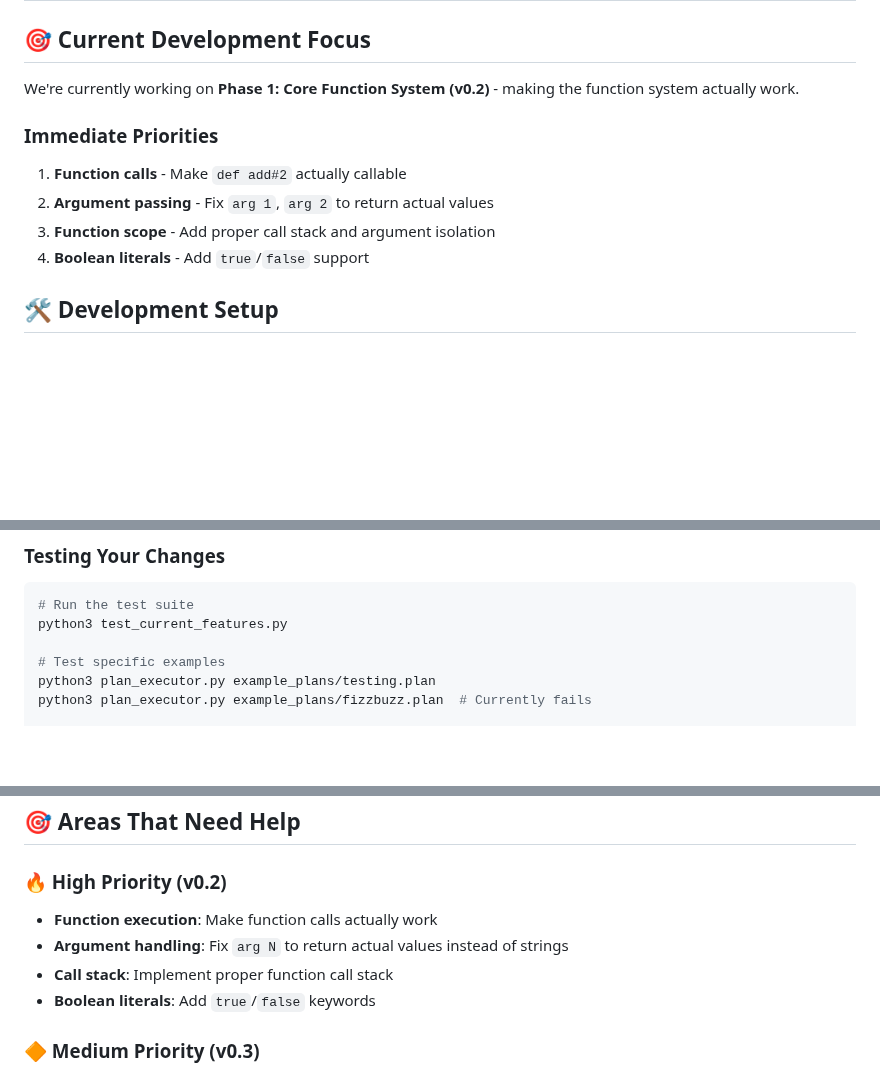
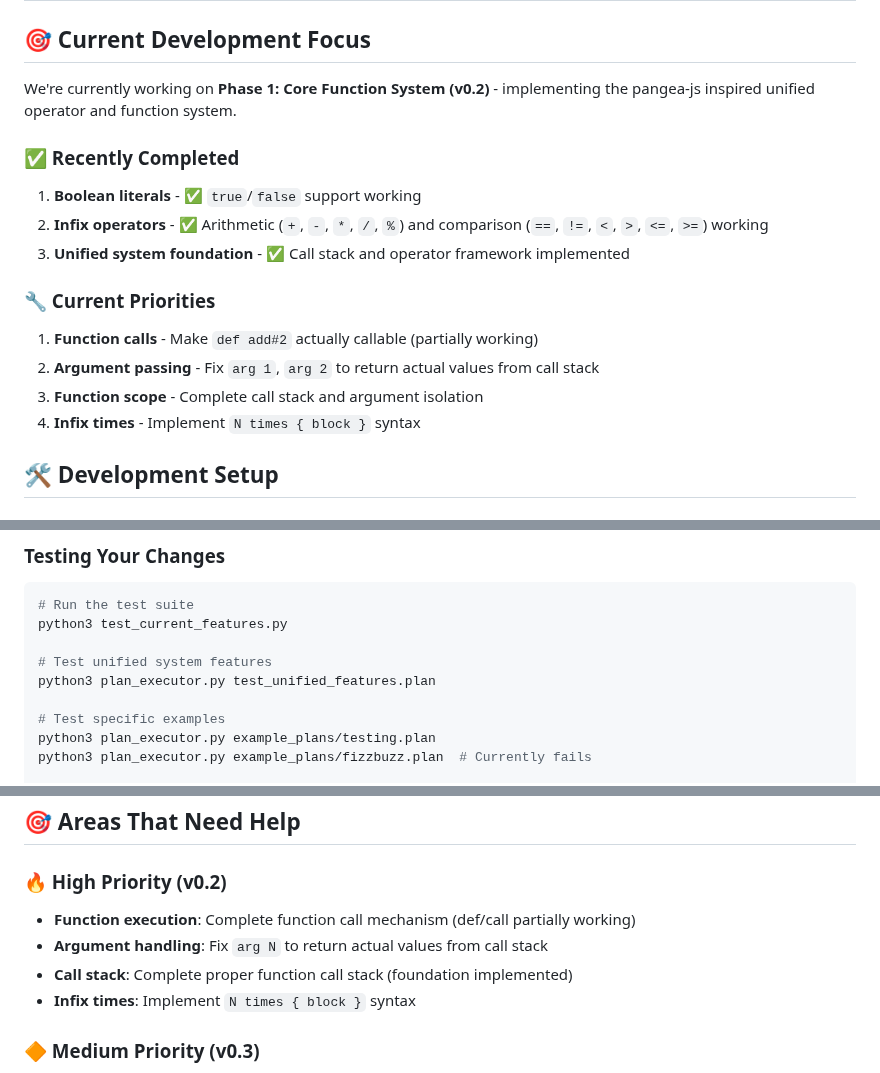
Before and after one commit to arkenidar/plan-exec, a Markdown page: CONTRIBUTING.md, 3 parts joined by grey strips. Drawn GitHub-style; blank space fills up the shorter version.

````diff
--- a/CONTRIBUTING.md
+++ b/CONTRIBUTING.md
@@ -2,14 +2,20 @@
 
 ## 🎯 Current Development Focus
 
-We're currently working on **Phase 1: Core Function System (v0.2)** - making the function system actually work.
+We're currently working on **Phase 1: Core Function System (v0.2)** - implementing the pangea-js inspired unified operator and function system.
 
-### Immediate Priorities
+### ✅ Recently Completed
 
-1. **Function calls** - Make `def add#2` actually callable
-2. **Argument passing** - Fix `arg 1`, `arg 2` to return actual values
-3. **Function scope** - Add proper call stack and argument isolation
-4. **Boolean literals** - Add `true`/`false` support
+1. **Boolean literals** - ✅ `true`/`false` support working
+2. **Infix operators** - ✅ Arithmetic (`+`, `-`, `*`, `/`, `%`) and comparison (`==`, `!=`, `<`, `>`, `<=`, `>=`) working
+3. **Unified system foundation** - ✅ Call stack and operator framework implemented
+
+### 🔧 Current Priorities
+
+1. **Function calls** - Make `def add#2` actually callable (partially working)
+2. **Argument passing** - Fix `arg 1`, `arg 2` to return actual values from call stack
+3. **Function scope** - Complete call stack and argument isolation
+4. **Infix times** - Implement `N times { block }` syntax
 
 ## 🛠️ Development Setup
 
@@ -32,6 +38,9 @@ python3 plan_executor.py example_plans/testing.plan  # Test current functionalit
 ```bash
 # Run the test suite
 python3 test_current_features.py
+
+# Test unified system features
+python3 plan_executor.py test_unified_features.plan
 
 # Test specific examples
 python3 plan_executor.py example_plans/testing.plan
@@ -98,10 +107,10 @@ Known issues:
 
 ### 🔥 High Priority (v0.2)
 
-- **Function execution**: Make function calls actually work
-- **Argument handling**: Fix `arg N` to return actual values instead of strings
-- **Call stack**: Implement proper function call stack
-- **Boolean literals**: Add `true`/`false` keywords
+- **Function execution**: Complete function call mechanism (def/call partially working)
+- **Argument handling**: Fix `arg N` to return actual values from call stack
+- **Call stack**: Complete proper function call stack (foundation implemented)
+- **Infix times**: Implement `N times { block }` syntax
 
 ### 🔶 Medium Priority (v0.3)
 
````
Also changed, not shown: STATUS.md (+33 -7 lines).
